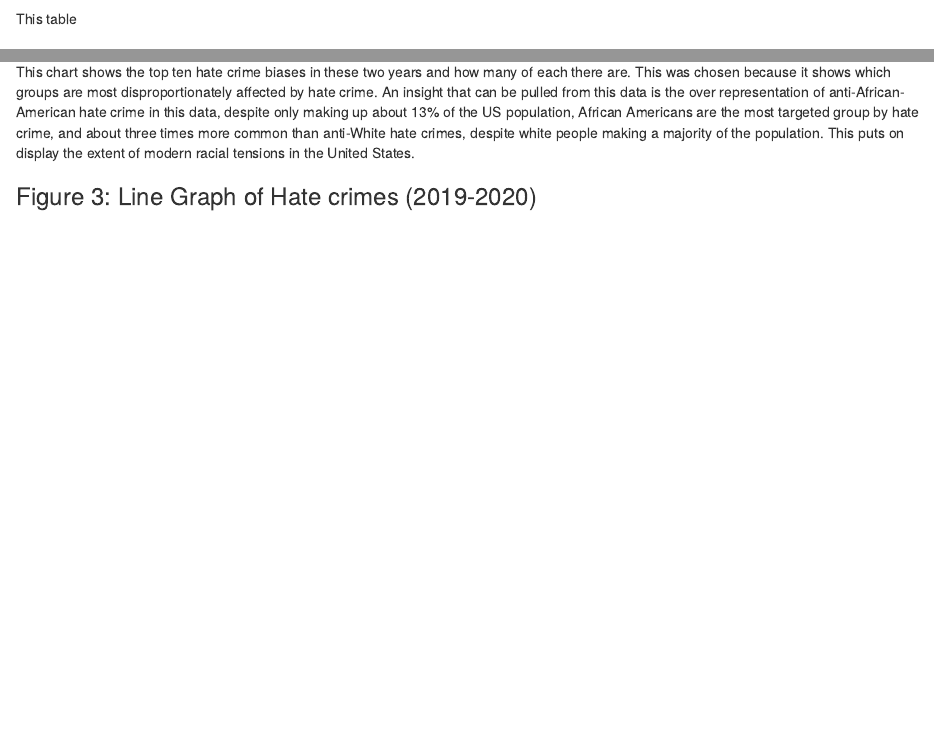
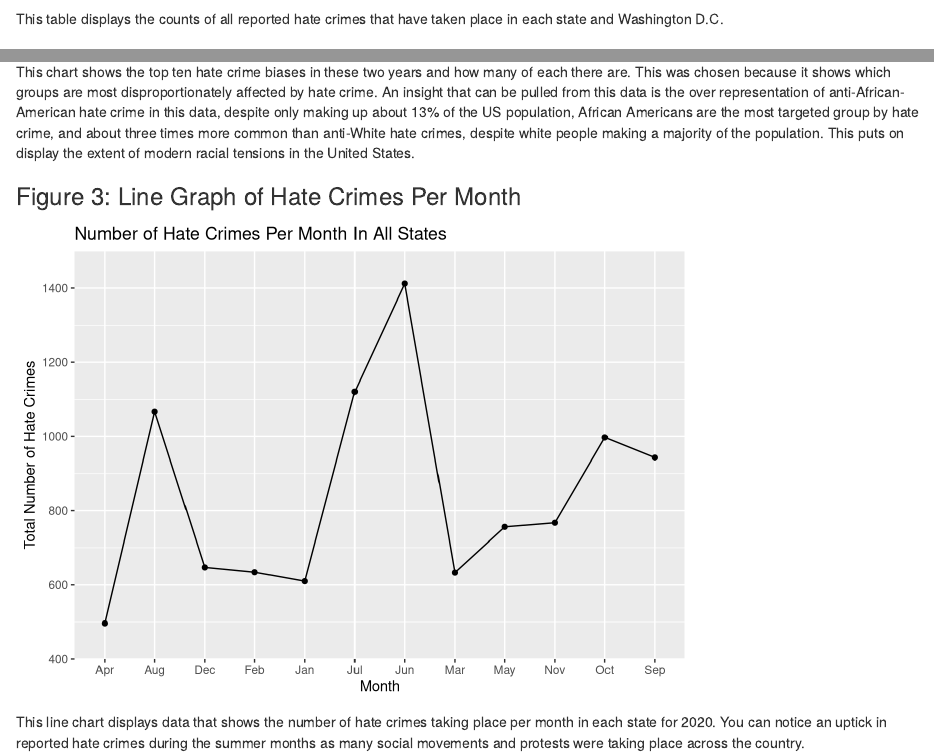
Before and after one commit to info201b-au2022/project-GConscious, an R Markdown document (docs/index.Rmd): the page in a window 1100 px wide, from 280 px down, and a second part further down, joined at a grey line. Rendered offline with R 4.5, knitr and Pandoc, with nearby package versions; some code elsewhere in the file could not run offline.

Commit message:
Add chart_3 to index.Rmd

````diff
--- a/docs/index.Rmd
+++ b/docs/index.Rmd
@@ -26,7 +26,7 @@ library(knitr)
 kable(aggregate_table)
 ```
 
-This table
+This table displays the counts of all reported hate crimes that have taken place in each state and Washington D.C.
 
 ## Graphs
 
@@ -50,11 +50,20 @@ source("../source/chart_2.r")
 ```
 
 
-
 ```{r, echo=FALSE}
 plot
 ```
 
-This chart shows the top ten hate crime biases in these two years and how many of each there are. This was chosen because it shows which groups are most disproportionately affected by hate crime.  An insight that can be pulled from this data is the over representation of anti-African-American hate crime in this data, despite only making up about 13% of the US population, African Americans are the most targeted group by hate crime, and about three times more common than anti-White hate crimes, despite white people making a majority of the population.  This puts on display the extent of modern racial tensions in the United States.
+This chart shows the top ten hate crime biases in these two years and how many of each there are. This was chosen because it shows which groups are most disproportionately affected by hate crime.  An insight that can be pulled from this data is the over representation of anti-African-American hate crime in this data, despite only making up about 13% of the US population, African Americans are the most targeted group by hate crime, and about three times more common than anti-White hate crimes, despite white people making a majority of the population. This puts on display the extent of modern racial tensions in the United States.
 
-### Figure 3: Line Graph of Hate crimes (2019-2020)
+
+### Figure 3: Line Graph of Hate Crimes Per Month
+```{r include=FALSE}
+source("../source/chart_3.r")
+```
+
+```{r echo=FALSE}
+month_counts_2020
+```
+
+This line chart displays data that shows the number of hate crimes taking place per month in each state for 2020. You can notice an uptick in reported hate crimes during the summer months as many social movements and protests were taking place across the country.
````
Also changed, not shown: docs/index.Rmd (2 more changed lines), 1 other file.
